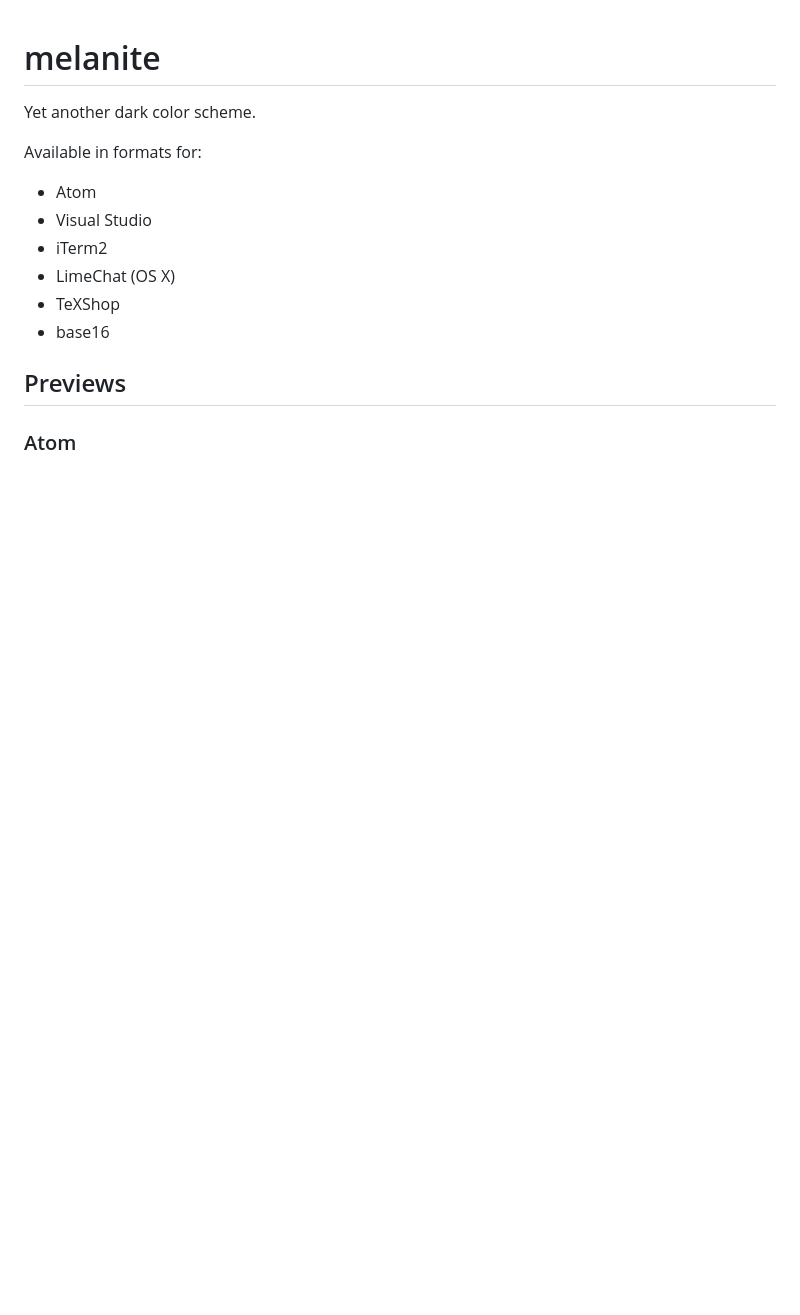
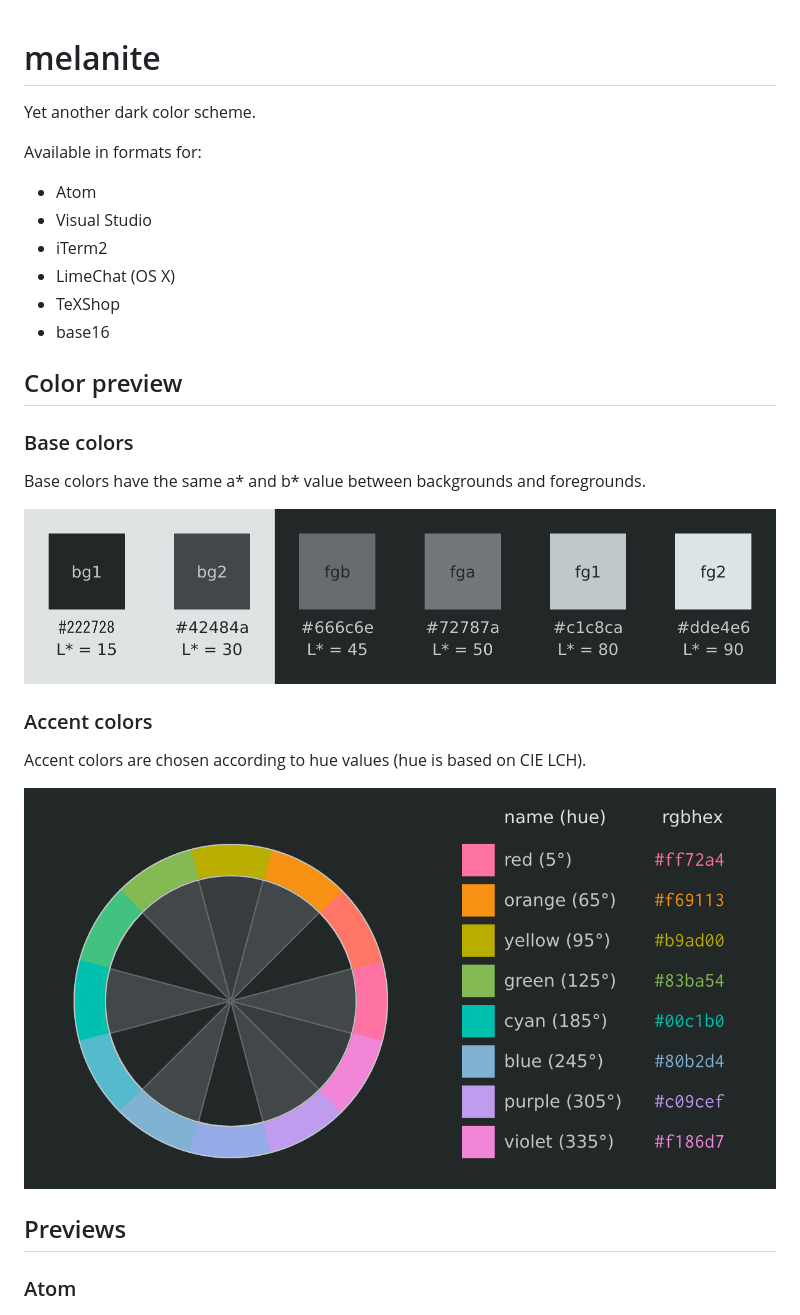
Before and after one commit to lpm11/melanite, a Markdown page: README.md, the part around the change. GitHub-like rendering; pictures changed too: images/accent.png (added), images/base.png (added); blank space fills up the shorter version.

Commit message:
Added color preview.

```diff
--- a/README.md
+++ b/README.md
@@ -9,6 +9,17 @@ Available in formats for:
 - LimeChat (OS X)
 - TeXShop
 - base16
+
+## Color preview
+### Base colors
+Base colors have the same a\* and b\* value between backgrounds and foregrounds.
+
+![base colors](https://raw.githubusercontent.com/lpm11/melanite/master/images/base.png)
+
+### Accent colors
+Accent colors are chosen according to hue values (hue is based on CIE LCH).
+
+![accent colors](https://raw.githubusercontent.com/lpm11/melanite/master/images/accent.png)
 
 ## Previews
 ### Atom
```
Also changed, not shown: 2 other files.
